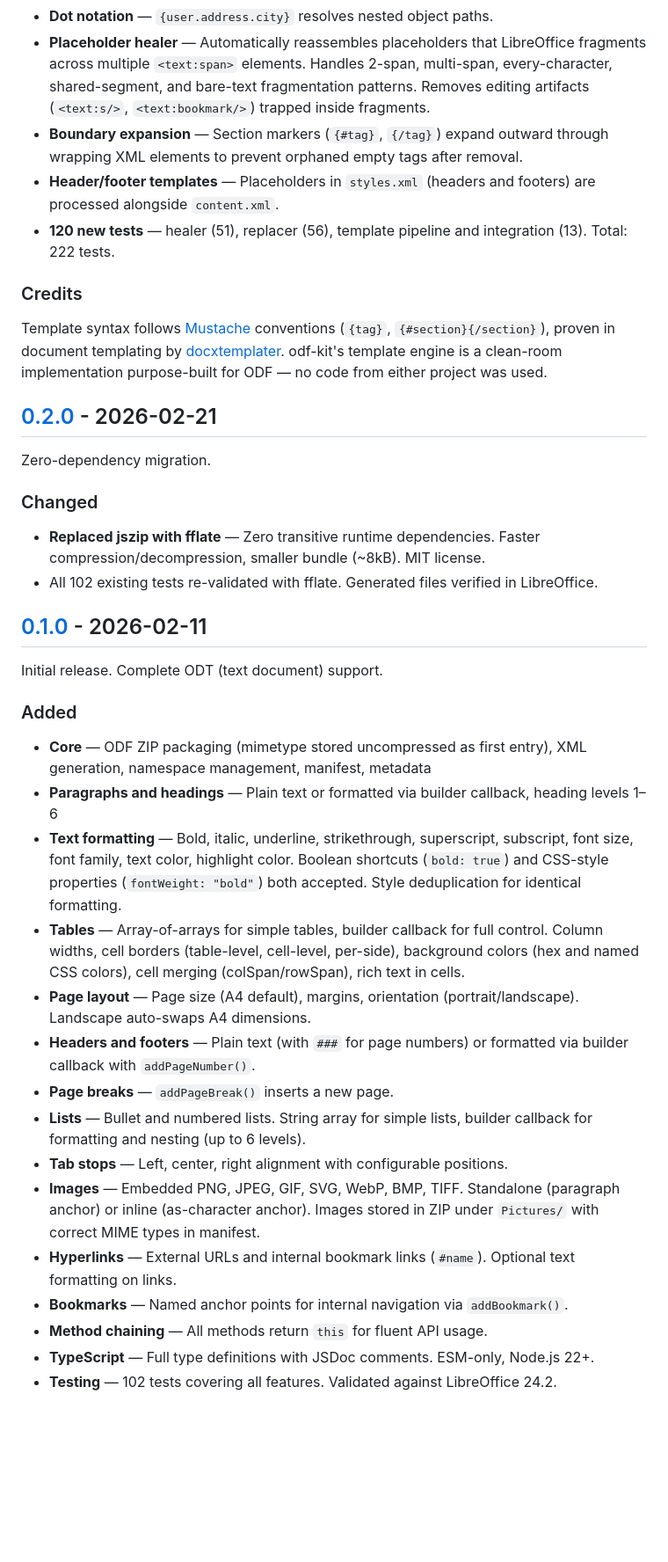
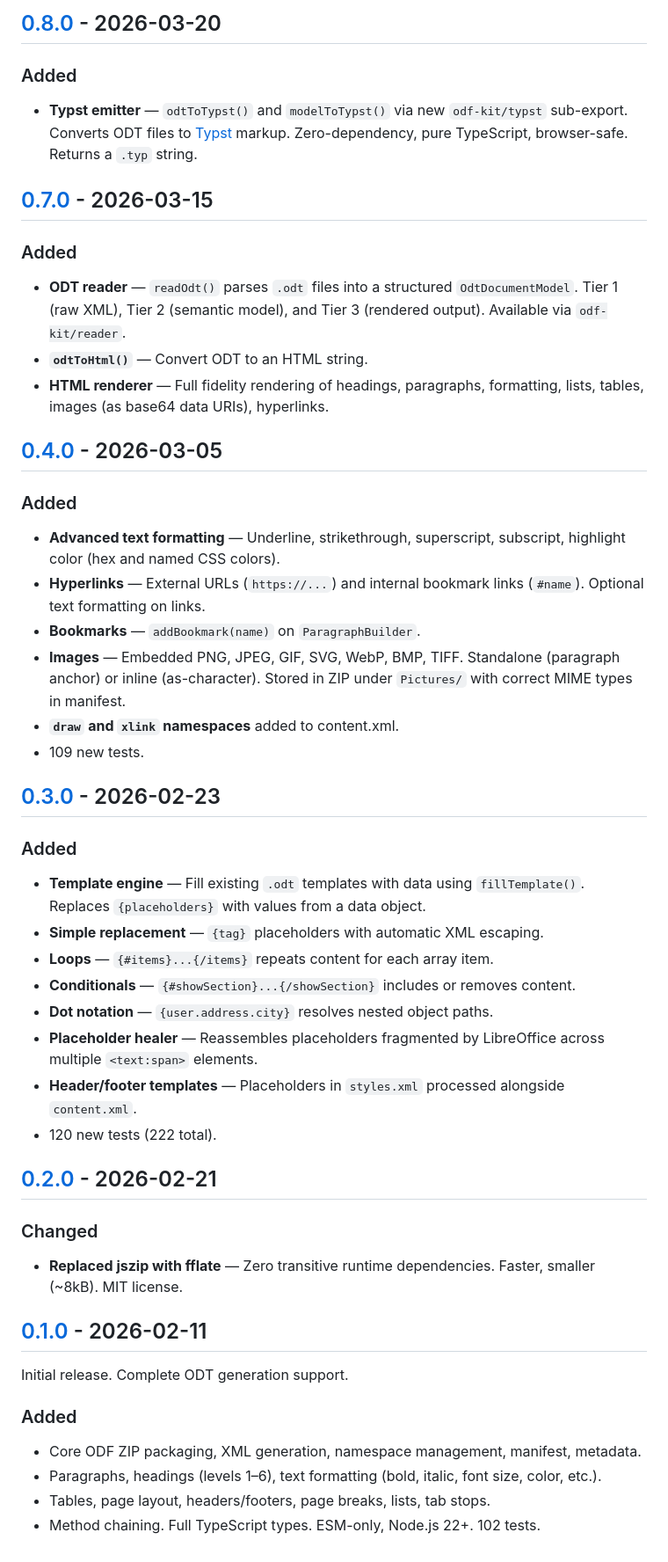
Before and after one commit to GitHubNewbie0/odf-kit, a Markdown page: CHANGELOG.md, the part around one of its changes. Shown at 88% size. GitHub-like rendering; blank space fills up the shorter version.

Commit message:
docs: complete CHANGELOG from v0.1.0 through v0.9.5

```diff
--- a/CHANGELOG.md
+++ b/CHANGELOG.md
@@ -18,41 +90,55 @@ Template engine.
+## [0.8.0] - 2026-03-20
+
+### Added
+
+- **Typst emitter** — `odtToTypst()` and `modelToTypst()` via new `odf-kit/typst` sub-export. Converts ODT files to [Typst](https://typst.app) markup. Zero-dependency, pure TypeScript, browser-safe. Returns a `.typ` string.
+
+## [0.7.0] - 2026-03-15
+
+### Added
+
+- **ODT reader** — `readOdt()` parses `.odt` files into a structured `OdtDocumentModel`. Tier 1 (raw XML), Tier 2 (semantic model), and Tier 3 (rendered output). Available via `odf-kit/reader`.
+- **`odtToHtml()`** — Convert ODT to an HTML string.
+- **HTML renderer** — Full fidelity rendering of headings, paragraphs, formatting, lists, tables, images (as base64 data URIs), hyperlinks.
+
+## [0.4.0] - 2026-03-05
+
+### Added
+
+- **Advanced text formatting** — Underline, strikethrough, superscript, subscript, highlight color (hex and named CSS colors).
+- **Hyperlinks** — External URLs (`https://...`) and internal bookmark links (`#name`). Optional text formatting on links.
+- **Bookmarks** — `addBookmark(name)` on `ParagraphBuilder`.
+- **Images** — Embedded PNG, JPEG, GIF, SVG, WebP, BMP, TIFF. Standalone (paragraph anchor) or inline (as-character). Stored in ZIP under `Pictures/` with correct MIME types in manifest.
+- **`draw` and `xlink` namespaces** added to content.xml.
+- 109 new tests.
+
+## [0.3.0] - 2026-02-23
+
+### Added
+
+- **Template engine** — Fill existing `.odt` templates with data using `fillTemplate()`. Replaces `{placeholders}` with values from a data object.
+- **Simple replacement** — `{tag}` placeholders with automatic XML escaping.
+- **Loops** — `{#items}...{/items}` repeats content for each array item.
+- **Conditionals** — `{#showSection}...{/showSection}` includes or removes content.
 - **Dot notation** — `{user.address.city}` resolves nested object paths.
-- **Placeholder healer** — Automatically reassembles placeholders that LibreOffice fragments across multiple `<text:span>` elements. Handles 2-span, multi-span, every-character, shared-segment, and bare-text fragmentation patterns. Removes editing artifacts (`<text:s/>`, `<text:bookmark/>`) trapped inside fragments.
-- **Boundary expansion** — Section markers (`{#tag}`, `{/tag}`) expand outward through wrapping XML elements to prevent orphaned empty tags after removal.
-- **Header/footer templates** — Placeholders in `styles.xml` (headers and footers) are processed alongside `content.xml`.
-- **120 new tests** — healer (51), replacer (56), template pipeline and integration (13). Total: 222 tests.
-
-### Credits
-
-Template syntax follows [Mustache](https://mustache.github.io/) conventions (`{tag}`, `{#section}{/section}`), proven in document templating by [docxtemplater](https://docxtemplater.com/). odf-kit's template engine is a clean-room implementation purpose-built for ODF — no code from either project was used.
+- **Placeholder healer** — Reassembles placeholders fragmented by LibreOffice across multiple `<text:span>` elements.
+- **Header/footer templates** — Placeholders in `styles.xml` processed alongside `content.xml`.
+- 120 new tests (222 total).
 
 ## [0.2.0] - 2026-02-21
 
-Zero-dependency migration.
-
 ### Changed
 
-- **Replaced jszip with fflate** — Zero transitive runtime dependencies. Faster compression/decompression, smaller bundle (~8kB). MIT license.
-- All 102 existing tests re-validated with fflate. Generated files verified in LibreOffice.
+- **Replaced jszip with fflate** — Zero transitive runtime dependencies. Faster, smaller (~8kB). MIT license.
 
 ## [0.1.0] - 2026-02-11
 
-Initial release. Complete ODT (text document) support.
+Initial release. Complete ODT generation support.
 
 ### Added
 
-- **Core** — ODF ZIP packaging (mimetype stored uncompressed as first entry), XML generation, namespace management, manifest, metadata
-- **Paragraphs and headings** — Plain text or formatted via builder callback, heading levels 1–6
-- **Text formatting** — Bold, italic, underline, strikethrough, superscript, subscript, font size, font family, text color, highlight color. Boolean shortcuts (`bold: true`) and CSS-style properties (`fontWeight: "bold"`) both accepted. Style deduplication for identical formatting.
-- **Tables** — Array-of-arrays for simple tables, builder callback for full control. Column widths, cell borders (table-level, cell-level, per-side), background colors (hex and named CSS colors), cell merging (colSpan/rowSpan), rich text in cells.
-- **Page layout** — Page size (A4 default), margins, orientation (portrait/landscape). Landscape auto-swaps A4 dimensions.
-- **Headers and footers** — Plain text (with `###` for page numbers) or formatted via builder callback with `addPageNumber()`.
-- **Page breaks** — `addPageBreak()` inserts a new page.
-- **Lists** — Bullet and numbered lists. String array for simple lists, builder callback for formatting and nesting (up to 6 levels).
-- **Tab stops** — Left, center, right alignment with configurable positions.
-- **Images** — Embedded PNG, JPEG, GIF, SVG, WebP, BMP, TIFF. Standalone (paragraph anchor) or inline (as-character anchor). Images stored in ZIP under `Pictures/` with correct MIME types in manifest.
-- **Hyperlinks** — External URLs and internal bookmark links (`#name`). Optional text formatting on links.
-- **Bookmarks** — Named anchor points for internal navigation via `addBookmark()`.
-- **Method chaining** — All methods return `this` for fluent API usage.
-- **TypeScript** — Full type definitions with JSDoc comments. ESM-only, Node.js 22+.
-- **Testing** — 102 tests covering all features. Validated against LibreOffice 24.2.
+- Core ODF ZIP packaging, XML generation, namespace management, manifest, metadata.
+- Paragraphs, headings (levels 1–6), text formatting (bold, italic, font size, color, etc.).
+- Tables, page layout, headers/footers, page breaks, lists, tab stops.
+- Method chaining. Full TypeScript types. ESM-only, Node.js 22+. 102 tests.
 
```
Also changed, not shown: other parts of CHANGELOG.md (+91 -7 lines).
